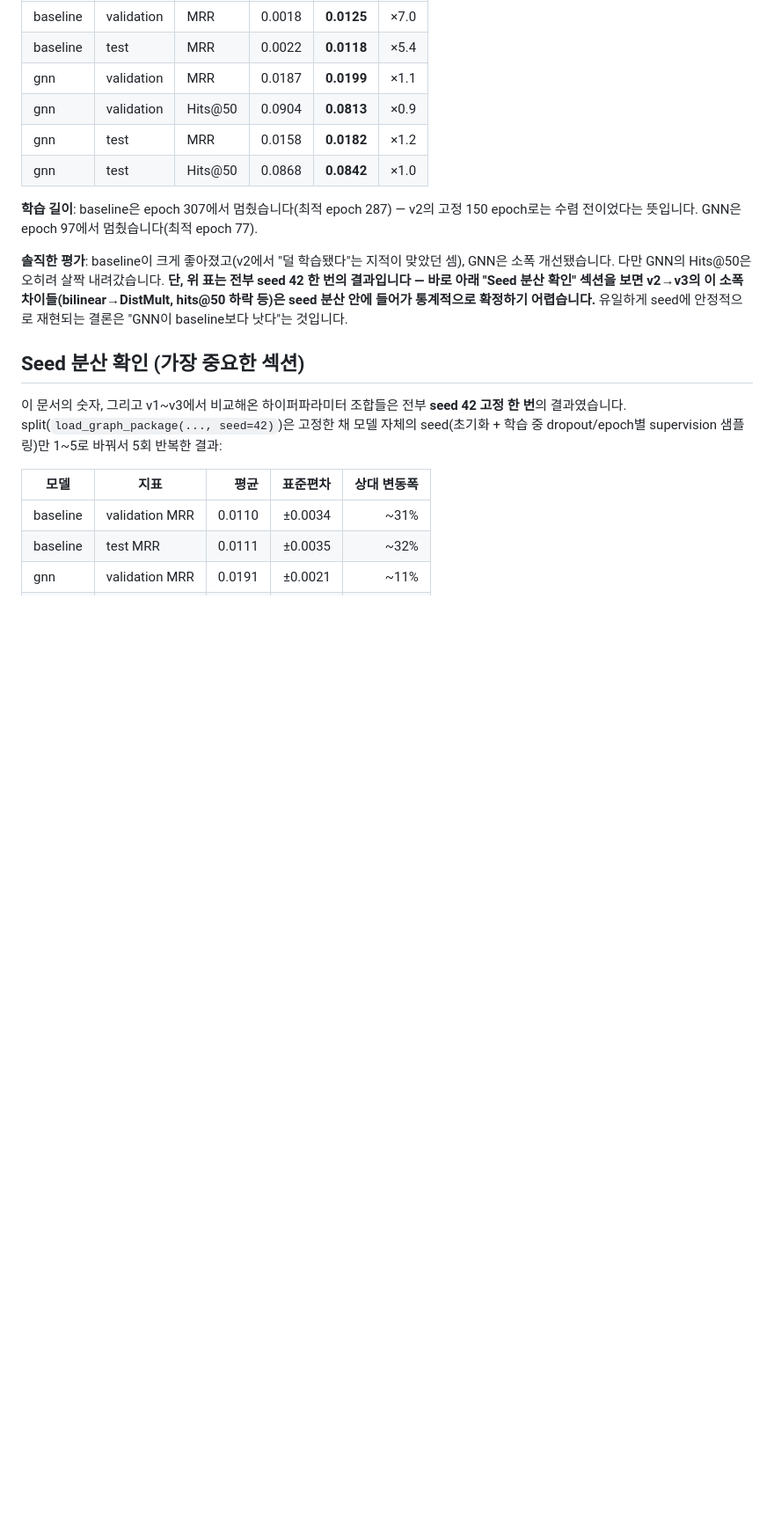
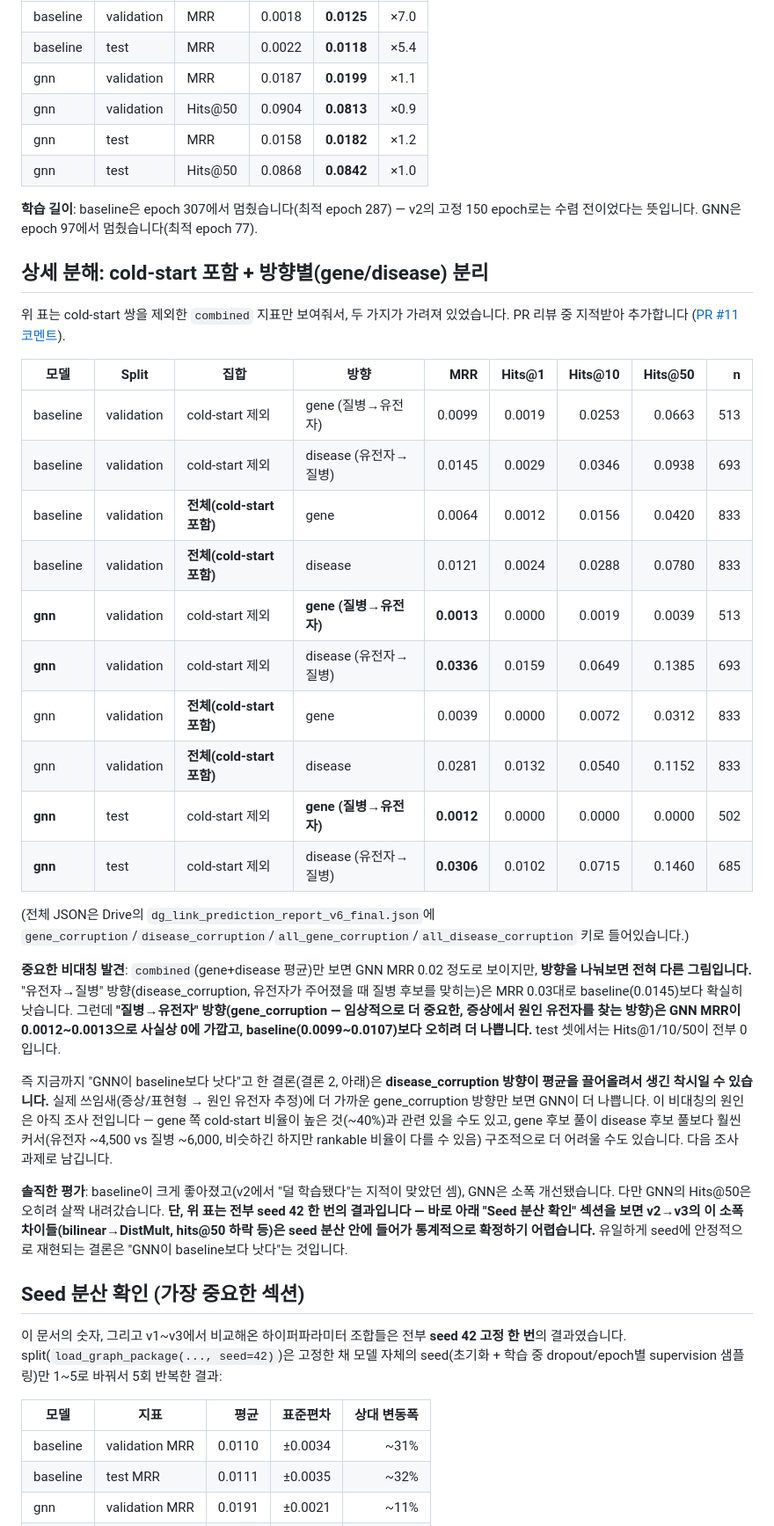
Before and after one commit to fabxoe/raredx_ai, a Markdown page: docs/data/modeling_results_v3.md, the part around one of its changes. Shown at 88% size. Rendered like a GitHub page; blank space fills up the shorter version.

Commit message:
docs(modeling): add cold-start-inclusive + per-direction breakdown to v3
Requested in PR #11 review: show all_combined (cold-start included) and
gene_corruption/disease_corruption separately, not just the combined
average.

Surfaces an important asymmetry the combined metric was hiding: the GNN's
"GNN beats baseline" conclusion (5-seed validated) holds for the
disease_corruption direction (gene -> disease) but not for gene_corruption
(disease -> gene, the clinically relevant direction), where the GNN is
near-zero and worse than baseline. Flagged as an open question, not yet
investigated.

Co-Authored-By: Claude Sonnet 5 <noreply@anthropic.com>

```diff
--- a/docs/data/modeling_results_v3.md
+++ b/docs/data/modeling_results_v3.md
@@ -42,6 +42,29 @@ uv run python scripts/train_dg_link_model.py \
 
 **학습 길이**: baseline은 epoch 307에서 멈췄습니다(최적 epoch 287) — v2의 고정 150 epoch로는 수렴 전이었다는 뜻입니다. GNN은 epoch 97에서 멈췄습니다(최적 epoch 77).
 
+## 상세 분해: cold-start 포함 + 방향별(gene/disease) 분리
+
+위 표는 cold-start 쌍을 제외한 `combined` 지표만 보여줘서, 두 가지가 가려져 있었습니다. PR 리뷰 중 지적받아 추가합니다 ([PR #11 코멘트](https://github.com/fabxoe/raredx_ai/pull/11#issuecomment-6345334462)).
+
+| 모델 | Split | 집합 | 방향 | MRR | Hits@1 | Hits@10 | Hits@50 | n |
+|---|---|---|---|---:|---:|---:|---:|---:|
+| baseline | validation | cold-start 제외 | gene (질병→유전자) | 0.0099 | 0.0019 | 0.0253 | 0.0663 | 513 |
+| baseline | validation | cold-start 제외 | disease (유전자→질병) | 0.0145 | 0.0029 | 0.0346 | 0.0938 | 693 |
+| baseline | validation | **전체(cold-start 포함)** | gene | 0.0064 | 0.0012 | 0.0156 | 0.0420 | 833 |
+| baseline | validation | **전체(cold-start 포함)** | disease | 0.0121 | 0.0024 | 0.0288 | 0.0780 | 833 |
+| **gnn** | validation | cold-start 제외 | **gene (질병→유전자)** | **0.0013** | 0.0000 | 0.0019 | 0.0039 | 513 |
+| **gnn** | validation | cold-start 제외 | disease (유전자→질병) | **0.0336** | 0.0159 | 0.0649 | 0.1385 | 693 |
+| gnn | validation | **전체(cold-start 포함)** | gene | 0.0039 | 0.0000 | 0.0072 | 0.0312 | 833 |
+| gnn | validation | **전체(cold-start 포함)** | disease | 0.0281 | 0.0132 | 0.0540 | 0.1152 | 833 |
+| **gnn** | test | cold-start 제외 | **gene (질병→유전자)** | **0.0012** | 0.0000 | 0.0000 | 0.0000 | 502 |
+| **gnn** | test | cold-start 제외 | disease (유전자→질병) | **0.0306** | 0.0102 | 0.0715 | 0.1460 | 685 |
+
+(전체 JSON은 Drive의 `dg_link_prediction_report_v6_final.json`에 `gene_corruption`/`disease_corruption`/`all_gene_corruption`/`all_disease_corruption` 키로 들어있습니다.)
+
+**중요한 비대칭 발견**: `combined`(gene+disease 평균)만 보면 GNN MRR 0.02 정도로 보이지만, **방향을 나눠보면 전혀 다른 그림입니다.** "유전자→질병" 방향(disease_corruption, 유전자가 주어졌을 때 질병 후보를 맞히는)은 MRR 0.03대로 baseline(0.0145)보다 확실히 낫습니다. 그런데 **"질병→유전자" 방향(gene_corruption — 임상적으로 더 중요한, 증상에서 원인 유전자를 찾는 방향)은 GNN MRR이 0.0012~0.0013으로 사실상 0에 가깝고, baseline(0.0099~0.0107)보다 오히려 더 나쁩니다.** test 셋에서는 Hits@1/10/50이 전부 0입니다.
+
+즉 지금까지 "GNN이 baseline보다 낫다"고 한 결론(결론 2, 아래)은 **disease_corruption 방향이 평균을 끌어올려서 생긴 착시일 수 있습니다.** 실제 쓰임새(증상/표현형 → 원인 유전자 추정)에 더 가까운 gene_corruption 방향만 보면 GNN이 더 나쁩니다. 이 비대칭의 원인은 아직 조사 전입니다 — gene 쪽 cold-start 비율이 높은 것(~40%)과 관련 있을 수도 있고, gene 후보 풀이 disease 후보 풀보다 훨씬 커서(유전자 ~4,500 vs 질병 ~6,000, 비슷하긴 하지만 rankable 비율이 다를 수 있음) 구조적으로 더 어려울 수도 있습니다. 다음 조사 과제로 남깁니다.
+
 **솔직한 평가**: baseline이 크게 좋아졌고(v2에서 "덜 학습됐다"는 지적이 맞았던 셈), GNN은 소폭 개선됐습니다. 다만 GNN의 Hits@50은 오히려 살짝 내려갔습니다. **단, 위 표는 전부 seed 42 한 번의 결과입니다 — 바로 아래 "Seed 분산 확인" 섹션을 보면 v2→v3의 이 소폭 차이들(bilinear→DistMult, hits@50 하락 등)은 seed 분산 안에 들어가 통계적으로 확정하기 어렵습니다.** 유일하게 seed에 안정적으로 재현되는 결론은 "GNN이 baseline보다 낫다"는 것입니다.
 
 ## Seed 분산 확인 (가장 중요한 섹션)
```
Also changed, not shown: other parts of docs/data/modeling_results_v3.md (+2 -0 lines).
